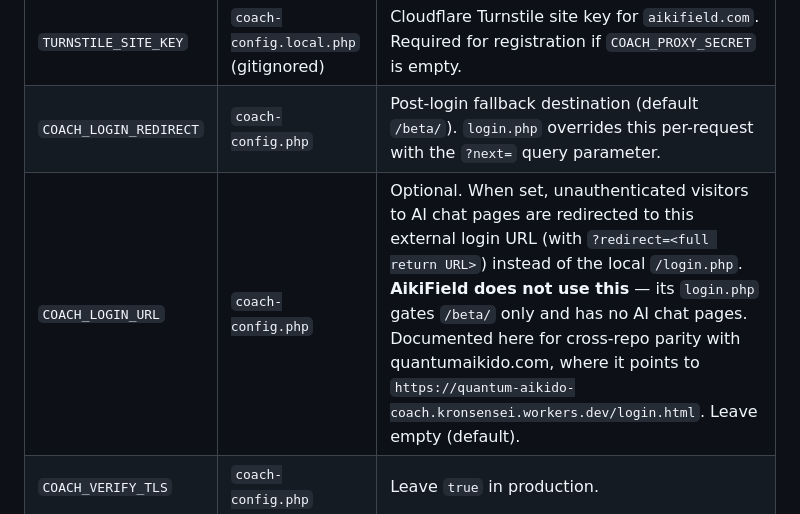
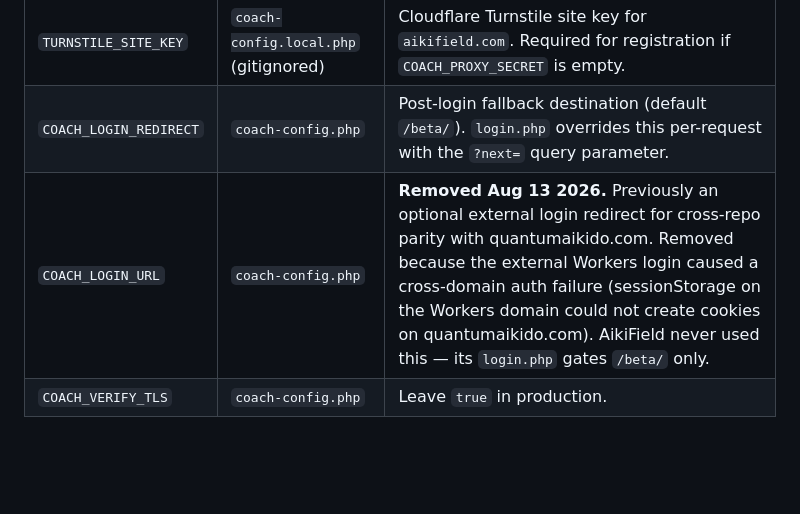
Before and after one commit to biofool/AikiField.com, a Markdown page: docs/coach-auth-prd.md, the part around the change. Drawn GitHub-style; blank space fills up the shorter version.

Commit message:
docs: update coach-auth-prd.md for COACH_LOGIN_URL removal (#128)
Document that COACH_LOGIN_URL was removed from quantumaikido.com on Aug 13
2026 due to a cross-domain auth failure. AikiField never used this config
constant, but the PRD is updated for cross-repo parity per the triple-PRD
rule.

Closes #128

Generated with [Devin](https://devin.ai)

Co-Authored-By: Devin <158243242+devin-ai-integration[bot]@users.noreply.github.com>

```diff
--- a/docs/coach-auth-prd.md
+++ b/docs/coach-auth-prd.md
@@ -243,7 +243,7 @@ separate session on a separate domain, independent of this integration.
 | `COACH_PROXY_SECRET` | `coach-config.local.php` (gitignored) | MUST match backend `PROXY_SECRET` in GCP Secret Manager. When empty, auth endpoints still work, but **registration requires a Turnstile captcha** (backend enforces captcha when the proxy secret is absent). |
 | `TURNSTILE_SITE_KEY` | `coach-config.local.php` (gitignored) | Cloudflare Turnstile site key for `aikifield.com`. Required for registration if `COACH_PROXY_SECRET` is empty. |
 | `COACH_LOGIN_REDIRECT` | `coach-config.php` | Post-login fallback destination (default `/beta/`). `login.php` overrides this per-request with the `?next=` query parameter. |
-| `COACH_LOGIN_URL` | `coach-config.php` | Optional. When set, unauthenticated visitors to AI chat pages are redirected to this external login URL (with `?redirect=<full return URL>`) instead of the local `/login.php`. **AikiField does not use this** — its `login.php` gates `/beta/` only and has no AI chat pages. Documented here for cross-repo parity with quantumaikido.com, where it points to `https://quantum-aikido-coach.kronsensei.workers.dev/login.html`. Leave empty (default). |
+| `COACH_LOGIN_URL` | `coach-config.php` | **Removed Aug 13 2026.** Previously an optional external login redirect for cross-repo parity with quantumaikido.com. Removed because the external Workers login caused a cross-domain auth failure (sessionStorage on the Workers domain could not create cookies on quantumaikido.com). AikiField never used this — its `login.php` gates `/beta/` only. |
 | `COACH_VERIFY_TLS` | `coach-config.php` | Leave `true` in production. |
 
 ### Backend-side requirements (AIRichardMoon)
```
